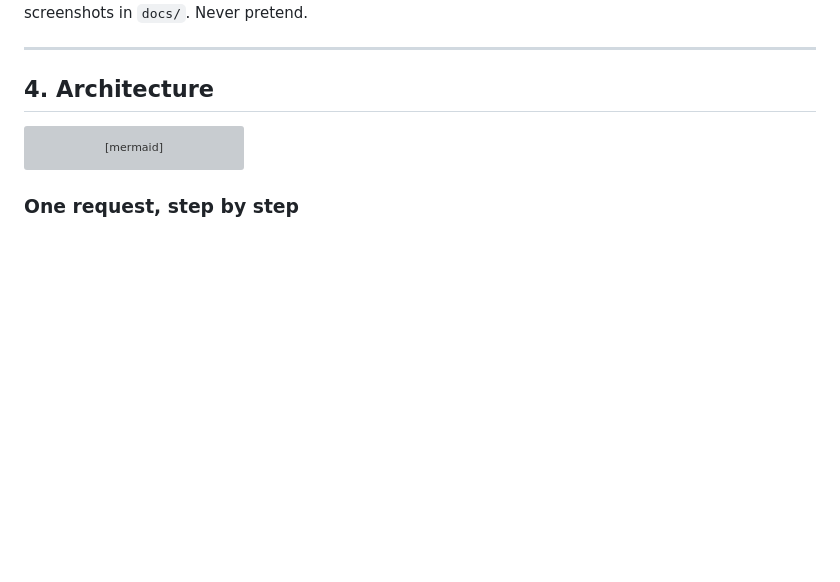
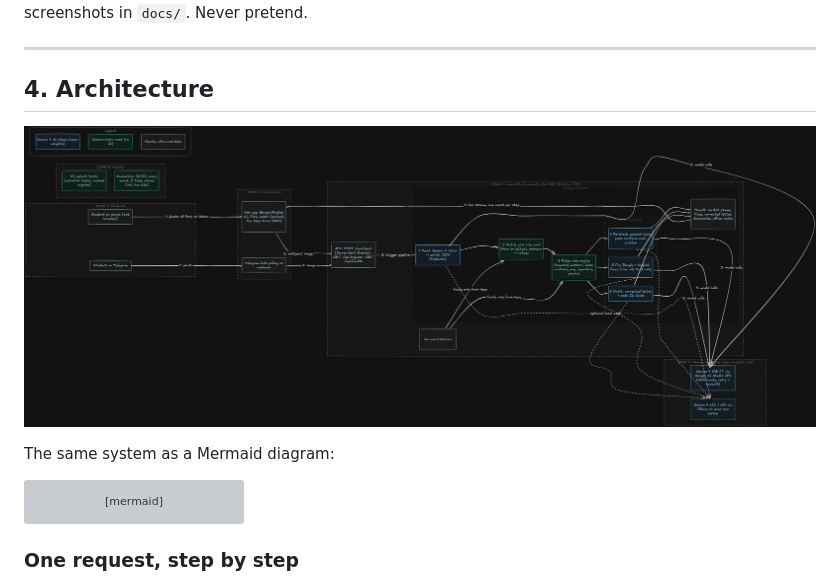
Before and after one commit to ai-naymul/formbondhu, a Markdown page: docs/JUDGE_PACK.md, the part around the change. Drawn GitHub-style; pictures changed too: docs/architecture.png (added); blank space fills up the shorter version; grey boxes are pictures that could not be loaded.

````diff
--- a/docs/JUDGE_PACK.md
+++ b/docs/JUDGE_PACK.md
@@ -62,6 +62,10 @@ Everything needed to explain FormBondhu end to end: what it does, how every part
 ---
 
 ## 4. Architecture
+
+![FormBondhu architecture diagram](architecture.png)
+
+The same system as a Mermaid diagram:
 
 ```mermaid
 flowchart TB
````
Also changed, not shown: README.md (+4 -0 lines), static/architecture.png (added), 2 other files.
